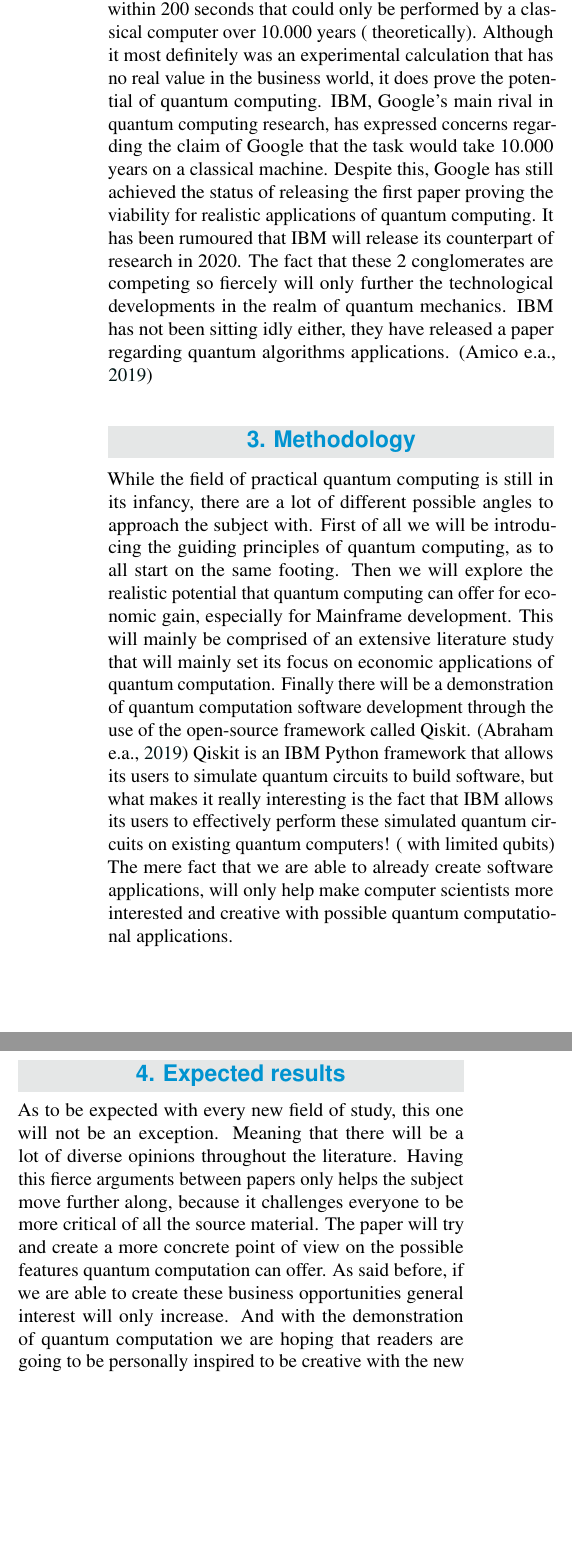
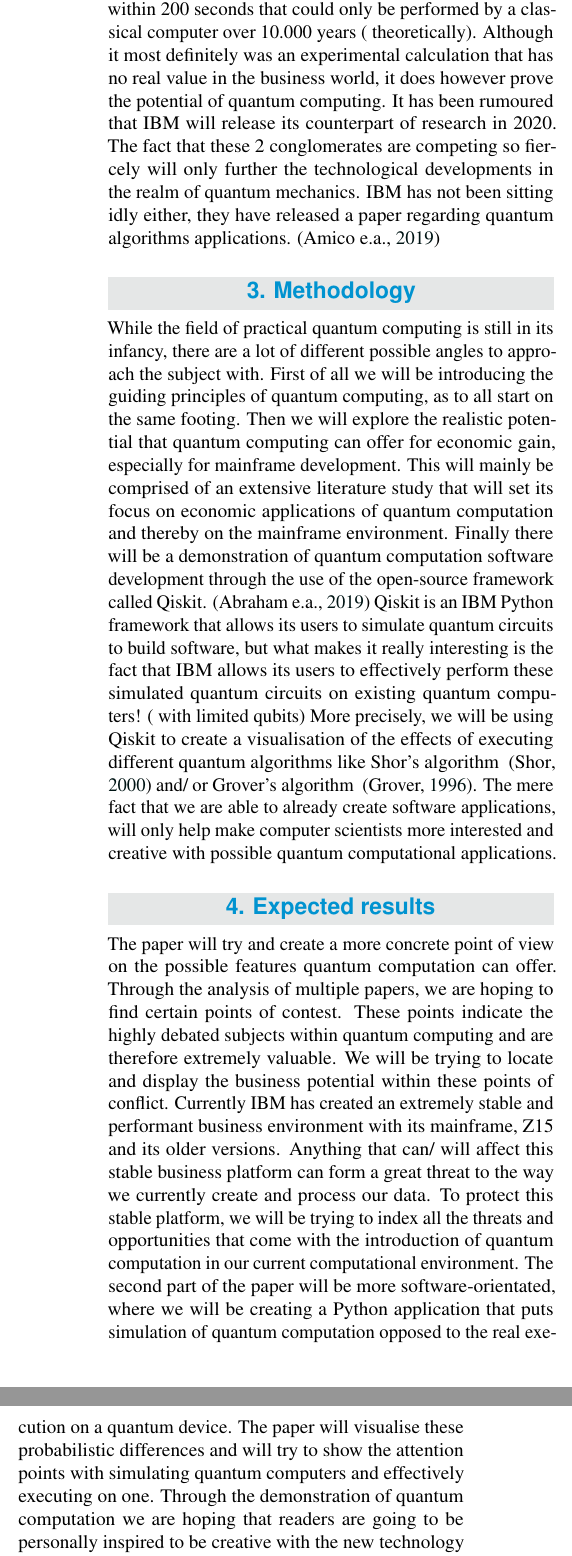
Before and after one commit to LukasMari/Bachelor-of-Science, a LaTeX document (voorstel/Marivoet_Lukas_voorstel.tex, which reads voorstel/voorstel-inhoud.tex): two parts of the columns of page 2 of 3, joined at a grey line, cut so that both start at the same text, the shorter picture padded with empty space. Compiled offline with pdfLaTeX.

Commit message:
voorstel verbeterd en klaar voor doorsturen naar IBM Roger Brooks voor zoeken Co-promotor

```diff
--- a/voorstel/Marivoet_Lukas_voorstel.tex
+++ b/voorstel/Marivoet_Lukas_voorstel.tex
@@ -40,7 +40,7 @@
 
 %---------- Abstract ----------------------------------------------------------
 
-\Abstract{Quantum computing has been a extraordinary field of interest over the last 30 years within computer science. And finally with the recent \emph{Quantum arms race} between IBM and Google, there has been significant breakthroughs in the physics department that make the whole subject more realistic and approachable. This paper will not be going into the physics section of quantum computation, it will however try and look at the most prevalent upsides and downsides of quantum computing becoming a viable investment. Furthermore the paper will tie in how the current high-transactional environment of a mainframe could be affected with this new system of computation. So for the largest part the focus will remain on the theoretical research of quantum applications, however it will also include a demonstration of quantum computation inside a Python framework called Qiskit ~\autocite{IBM2019}.
+\Abstract{Quantum computing has been a extraordinary field of interest over the last 30 years within computer science. And finally with the recent \emph{Quantum arms race} between IBM and Google, there have been significant breakthroughs in the physics department that make the whole subject more realistic and approachable. This paper will not be going into the physics section of quantum computation, it will however try and look at the most prevalent upsides and downsides of quantum computing becoming a viable investment. Furthermore, the paper will tie in how the current high-transactional environment of a mainframe could be affected with this new system of computation. So for the largest part the focus will remain on the theoretical research of quantum applications, however it will also include a demonstration of quantum computation inside a Python framework called Qiskit ~\autocite{IBM2019}.
 }
 
 %---------- Onderzoeksdomein en sleutelwoorden --------------------------------
@@ -62,7 +62,7 @@
 %
 % De andere sleutelwoorden zijn vrij te kiezen
 
-\Keywords{Mainframe. Quantum computing --- Encryption --- Qiskit} % Keywords
+\Keywords{Mainframe --- Quantum computing --- Encryption --- Qiskit} % Keywords
 \newcommand{\keywordname}{Keywords} % Defines the keywords heading name
 
 %---------- Titel, inhoud -----------------------------------------------------
--- a/voorstel/voorstel-inhoud.tex
+++ b/voorstel/voorstel-inhoud.tex
@@ -25,22 +17,23 @@ Inside the paper a couple of physics specific terms will be utilised. If you are
 
 \subsection{Recent developments}
 
-As of now Google has claimed to have won the \emph{Quantum Supremacy race} ~\autocite{Google2019} against IBM. They have realised this through the creation of their 54-Qubit quantum computer ( 53 functional qubits), that is able to perform a calculation exponentially faster than an classical system could ever hope to perform. In this case the \emph{Sycamore} ( Quantum processor) was able to perform a calculation within 200 seconds that could only be performed by a classical computer over 10.000 years ( theoretically). Although it most definitely was an experimental calculation that has no real value in the business world, it does prove the potential of quantum computing. IBM, Google's main rival in quantum computing research, has expressed concerns regarding the claim of Google that the task would take 10.000 years on a classical machine. Despite this, Google has still achieved the status of releasing the first paper proving the viability for realistic applications of quantum computing. It has been rumoured that IBM will release its counterpart of research in 2020. The fact that these 2 conglomerates are competing so fiercely will only further the technological developments in the realm of quantum mechanics. IBM has not been sitting idly either, they have released a paper regarding quantum algorithms applications. \autocite{IBM2019}
+As of now Google has claimed to have won the \emph{Quantum Supremacy race} ~\autocite{Google2019} against IBM. They have realised this through the creation of their 54-Qubit quantum computer ( 53 functional qubits), that is able to perform a calculation exponentially faster than a classical system could ever hope to perform. In this case the \emph{Sycamore} ( Quantum processor) was able to perform a calculation within 200 seconds that could only be performed by a classical computer over 10.000 years ( theoretically). Although it most definitely was an experimental calculation that has no real value in the business world, it does however prove the potential of quantum computing. It has been rumoured that IBM will release its counterpart of research in 2020. The fact that these 2 conglomerates are competing so fiercely will only further the technological developments in the realm of quantum mechanics. IBM has not been sitting idly either, they have released a paper regarding quantum algorithms applications. \autocite{IBM2019}
 
 
 
 %---------- Methodologie ------------------------------------------------------
 \section{Methodology}
-\label{sec:methodologie}
+\label{sec:Methodology}
 
-While the field of practical quantum computing is still in its infancy, there are a lot of different possible angles to approach the subject with. First of all we will be introducing the guiding principles of quantum computing, as to all start on the same footing. Then we will explore the realistic potential that quantum computing can offer for economic gain, especially for Mainframe development. This will mainly be comprised of an extensive literature study that will mainly set its focus on economic applications of quantum computation.
-Finally there will be a demonstration of quantum computation software development through the use of the open-source framework called Qiskit. \autocite{Qiskit} Qiskit is an IBM Python framework that allows its users to simulate quantum circuits to build software, but what makes it really interesting is the fact that IBM allows its users to effectively perform these simulated quantum circuits on existing quantum computers! ( with limited qubits) The mere fact that we are able to already create software applications, will only help make computer scientists more interested and creative with possible quantum computational applications.
+While the field of practical quantum computing is still in its infancy, there are a lot of different possible angles to approach the subject with. First of all we will be introducing the guiding principles of quantum computing, as to all start on the same footing. Then we will explore the realistic potential that quantum computing can offer for economic gain, especially for mainframe development. This will mainly be comprised of an extensive literature study that will  set its focus on economic applications of quantum computation and thereby on the mainframe environment.
+Finally there will be a demonstration of quantum computation software development through the use of the open-source framework called Qiskit. \autocite{Qiskit} Qiskit is an IBM Python framework that allows its users to simulate quantum circuits to build software, but what makes it really interesting is the fact that IBM allows its users to effectively perform these simulated quantum circuits on existing quantum computers! ( with limited qubits) More precisely, we will be using Qiskit to create a visualisation of the effects of executing different quantum algorithms like Shor's algorithm  ~\autocite{Shor2000} and/ or Grover's algorithm  ~\autocite{Grover1996}. The mere fact that we are able to already create software applications, will only help make computer scientists more interested and creative with possible quantum computational applications.
 
 %---------- Verwachte resultaten ----------------------------------------------
 \section{Expected results}
-\label{sec:verwachte_resultaten}
+\label{sec:Expected results}
 
-As to be expected with every new field of study, this one will not be an exception. Meaning that there will be a lot of diverse opinions throughout the literature. Having this fierce arguments between papers only helps the subject move further along, because it challenges everyone to be more critical of all the source material. The paper will try and create a more concrete point of view on the possible features quantum computation can offer. As said before, if we are able to create these business opportunities general interest will only increase. And with the demonstration of quantum computation we are hoping that readers are going to be personally inspired to be creative with the new technology and start developing their first 'Hello World' with Qiskit.
+ The paper will try and create a more concrete point of view on the possible features quantum computation can offer.
+ Through the analysis of multiple papers, we are hoping to find certain points of contest. These points indicate the highly debated subjects within quantum computing and are therefore extremely valuable. We will be trying to locate and display the business potential within these points of conflict. Currently IBM has created an extremely stable and performant business environment with its mainframe, Z15 and its older versions. Anything that can/ will affect this stable business platform can form a great threat to the way we currently create and process our data. To protect this stable platform, we will be trying to index all the threats and opportunities that come with the introduction of quantum computation in our current computational environment. The second part of the paper will be more software-orientated, where we will be creating a Python application that puts simulation of quantum computation opposed to the real execution on a quantum device. The paper will visualise these probabilistic differences and will try to show the attention points with simulating quantum computers and effectively executing on one. Through the demonstration of quantum computation we are hoping that readers are going to be personally inspired to be creative with the new technology and start developing their first 'Hello World' with Qiskit.
 
 %---------- Verwachte conclusies ----------------------------------------------
 \section{Expected conclusions}
```
Also changed, not shown: voorstel/voorstel.bib (+1 -1 lines), voorstel/Marivoet_Lukas_voorstel.pdf, voorstel/Marivoet_Lukas_voorstel_VERBETERD.pdf (added), voorstel/voorstel-inhoud.tex (18 more changed lines), 1 other file.
